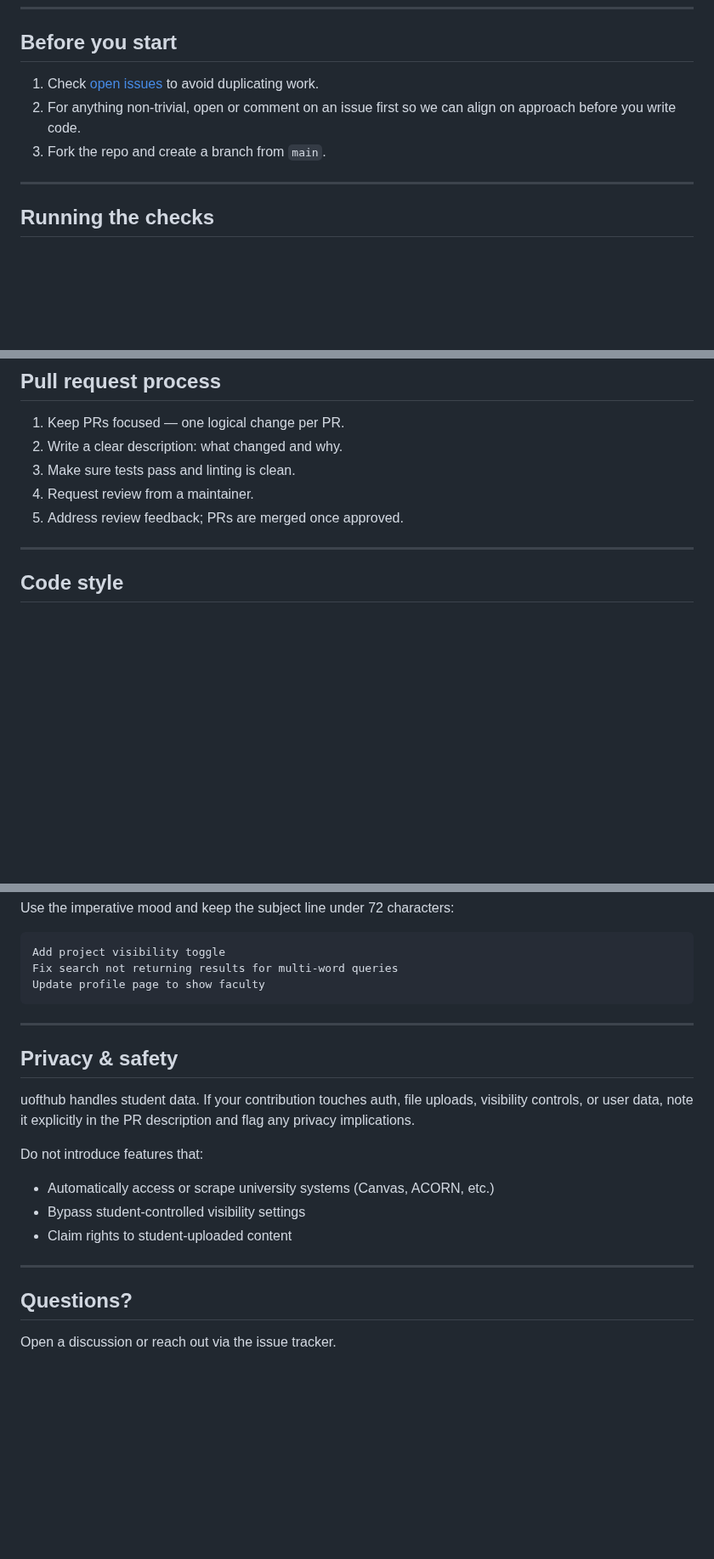
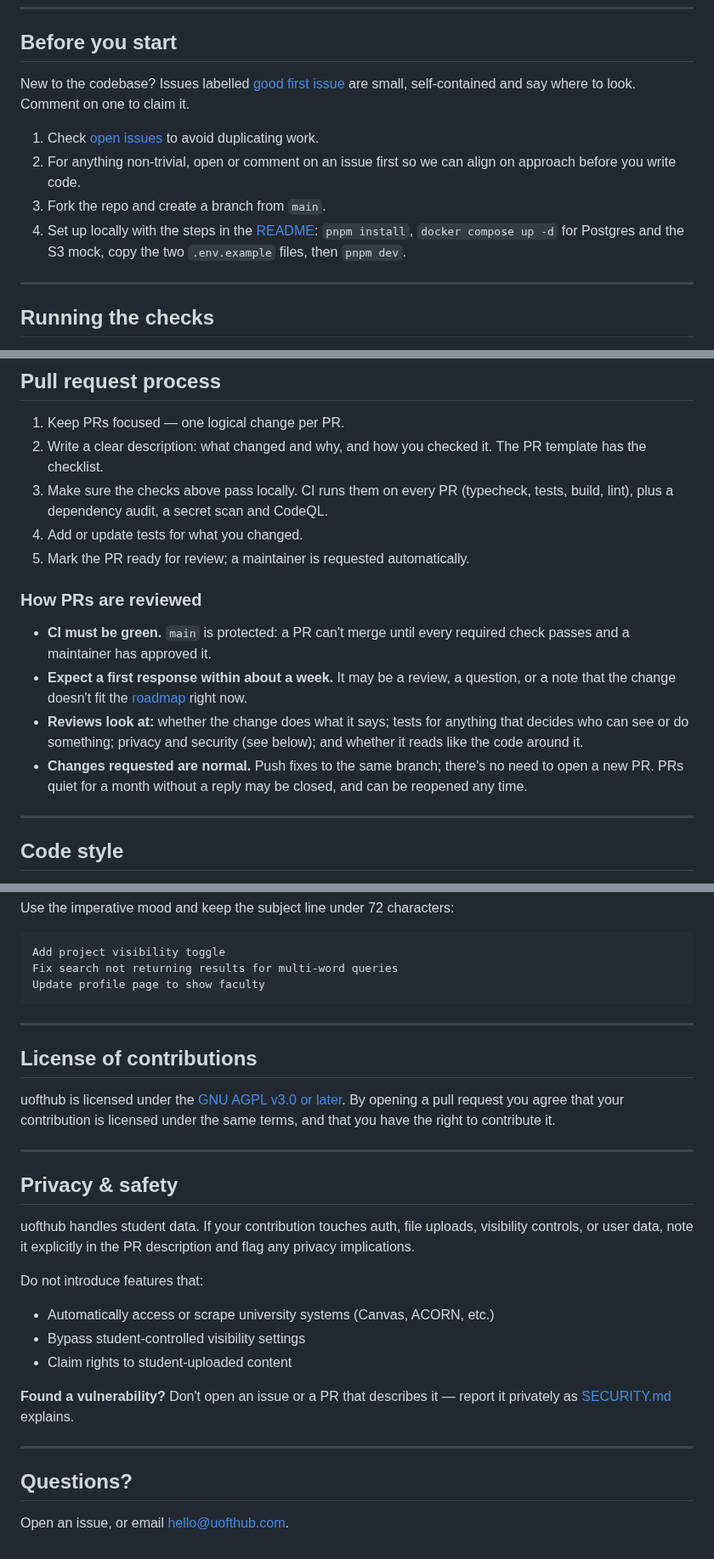
Before and after one commit to uofthub/uofthub, a Markdown page: docs/CONTRIBUTING.md, 3 parts joined by grey strips. Shown at 85% size. Drawn GitHub-style; blank space fills up the shorter version.

```diff
--- a/docs/CONTRIBUTING.md
+++ b/docs/CONTRIBUTING.md
@@ -16,9 +16,12 @@ Thanks for your interest in contributing. uofthub is an open-source project buil
 
 ## Before you start
 
-1. Check [open issues](https://github.com/renfrrd-ai/uofthub/issues) to avoid duplicating work.
+New to the codebase? Issues labelled [good first issue](https://github.com/uofthub/uofthub/labels/good%20first%20issue) are small, self-contained and say where to look. Comment on one to claim it.
+
+1. Check [open issues](https://github.com/uofthub/uofthub/issues) to avoid duplicating work.
 2. For anything non-trivial, open or comment on an issue first so we can align on approach before you write code.
 3. Fork the repo and create a branch from `main`.
+4. Set up locally with the steps in the [README](../README.md#getting-started): `pnpm install`, `docker compose up -d` for Postgres and the S3 mock, copy the two `.env.example` files, then `pnpm dev`.
 
 ---
 
@@ -45,10 +48,17 @@ Web tests (Vitest, Testing Library, jsdom) cover the pieces with logic rather th
 ## Pull request process
 
 1. Keep PRs focused — one logical change per PR.
-2. Write a clear description: what changed and why.
-3. Make sure tests pass and linting is clean.
-4. Request review from a maintainer.
-5. Address review feedback; PRs are merged once approved.
+2. Write a clear description: what changed and why, and how you checked it. The PR template has the checklist.
+3. Make sure the checks above pass locally. CI runs them on every PR (typecheck, tests, build, lint), plus a dependency audit, a secret scan and CodeQL.
+4. Add or update tests for what you changed.
+5. Mark the PR ready for review; a maintainer is requested automatically.
+
+### How PRs are reviewed
+
+- **CI must be green.** `main` is protected: a PR can't merge until every required check passes and a maintainer has approved it.
+- **Expect a first response within about a week.** It may be a review, a question, or a note that the change doesn't fit the [roadmap](ROADMAP.md) right now.
+- **Reviews look at:** whether the change does what it says; tests for anything that decides who can see or do something; privacy and security (see below); and whether it reads like the code around it.
+- **Changes requested are normal.** Push fixes to the same branch; there's no need to open a new PR. PRs quiet for a month without a reply may be closed, and can be reopened any time.
 
 ---
 
@@ -80,17 +90,26 @@ Update profile page to show faculty
 
 ---
 
+## License of contributions
+
+uofthub is licensed under the [GNU AGPL v3.0 or later](../LICENSE). By opening a pull request you agree that your contribution is licensed under the same terms, and that you have the right to contribute it.
+
+---
+
 ## Privacy & safety
 
 uofthub handles student data. If your contribution touches auth, file uploads, visibility controls, or user data, note it explicitly in the PR description and flag any privacy implications.
 
 Do not introduce features that:
+
 - Automatically access or scrape university systems (Canvas, ACORN, etc.)
 - Bypass student-controlled visibility settings
 - Claim rights to student-uploaded content
+
+**Found a vulnerability?** Don't open an issue or a PR that describes it — report it privately as [SECURITY.md](../SECURITY.md) explains.
 
 ---
 
 ## Questions?
 
-Open a discussion or reach out via the issue tracker.
+Open an issue, or email hello@uofthub.com.
```
Also changed, not shown: .github/pull_request_template.md (added, +14 -0 lines), README.md (+18 -8 lines), SECURITY.md (added, +49 -0 lines), docs/ROADMAP.md (+1 -1 lines), docs/images/home.png (added), 12 other files.
